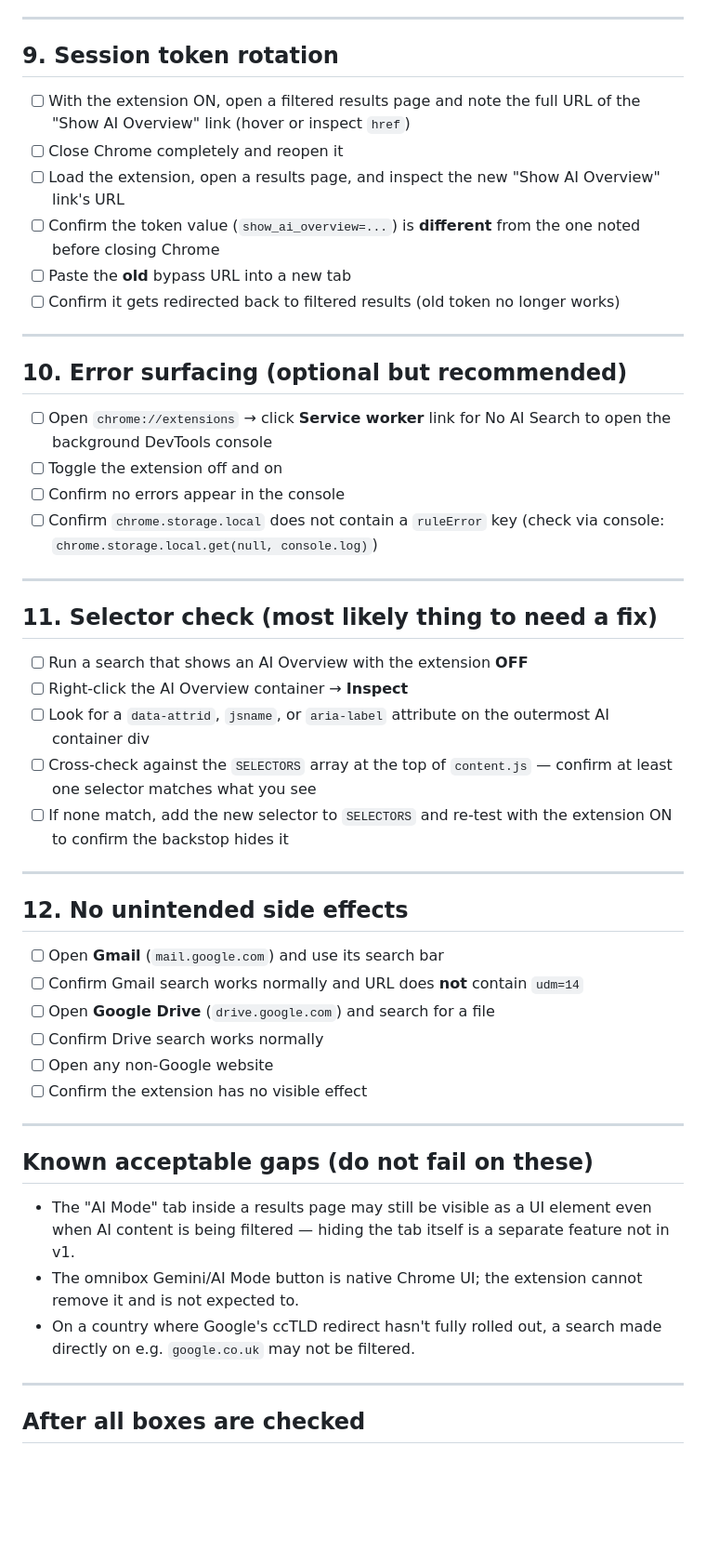
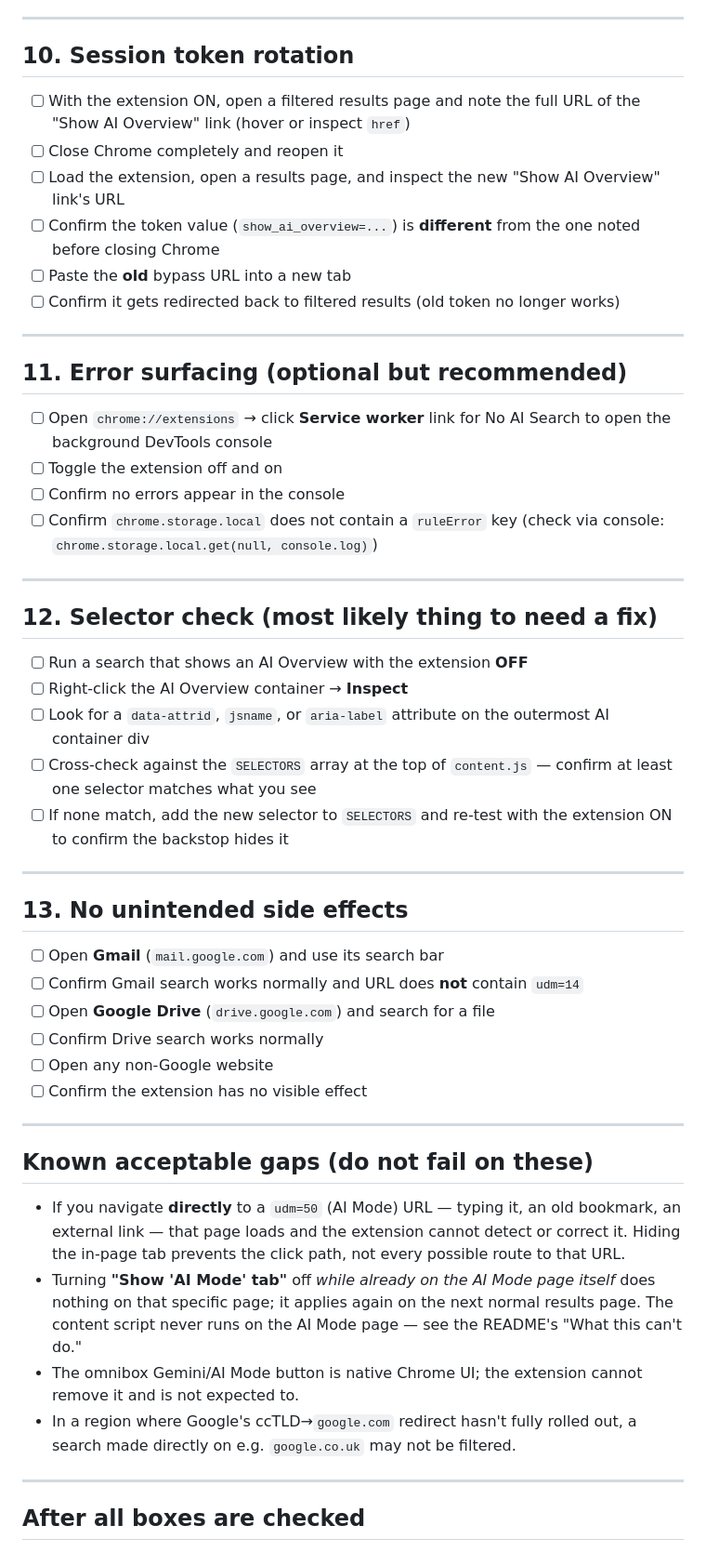
Before and after one commit to antrixy/no-ai-search, a Markdown page: docs/test-checklist.md, the part around one of its changes. Shown at 93% size. GitHub-like rendering; blank space fills up the shorter version.

```diff
--- a/docs/test-checklist.md
+++ b/docs/test-checklist.md
@@ -94,7 +127,7 @@ Check each box as you go. All items must pass.
 
 ---
 
-## 9. Session token rotation
+## 10. Session token rotation
 
 - [ ] With the extension ON, open a filtered results page and note the
       full URL of the "Show AI Overview" link (hover or inspect `href`)
@@ -109,7 +142,7 @@ Check each box as you go. All items must pass.
 
 ---
 
-## 10. Error surfacing (optional but recommended)
+## 11. Error surfacing (optional but recommended)
 
 - [ ] Open `chrome://extensions` → click **Service worker** link for
       No AI Search to open the background DevTools console
@@ -120,7 +153,7 @@ Check each box as you go. All items must pass.
 
 ---
 
-## 11. Selector check (most likely thing to need a fix)
+## 12. Selector check (most likely thing to need a fix)
 
 - [ ] Run a search that shows an AI Overview with the extension **OFF**
 - [ ] Right-click the AI Overview container → **Inspect**
@@ -133,7 +166,7 @@ Check each box as you go. All items must pass.
 
 ---
 
-## 12. No unintended side effects
+## 13. No unintended side effects
 
 - [ ] Open **Gmail** (`mail.google.com`) and use its search bar
 - [ ] Confirm Gmail search works normally and URL does **not** contain
@@ -147,13 +180,19 @@ Check each box as you go. All items must pass.
 
 ## Known acceptable gaps (do not fail on these)
 
-- The "AI Mode" tab inside a results page may still be visible as a UI
-  element even when AI content is being filtered — hiding the tab
-  itself is a separate feature not in v1.
+- If you navigate **directly** to a `udm=50` (AI Mode) URL — typing it,
+  an old bookmark, an external link — that page loads and the extension
+  cannot detect or correct it. Hiding the in-page tab prevents the click
+  path, not every possible route to that URL.
+- Turning **"Show 'AI Mode' tab"** off *while already on the AI Mode page
+  itself* does nothing on that specific page; it applies again on the
+  next normal results page. The content script never runs on the AI Mode
+  page — see the README's "What this can't do."
 - The omnibox Gemini/AI Mode button is native Chrome UI; the extension
   cannot remove it and is not expected to.
-- On a country where Google's ccTLD redirect hasn't fully rolled out,
-  a search made directly on e.g. `google.co.uk` may not be filtered.
+- In a region where Google's ccTLD→`google.com` redirect hasn't fully
+  rolled out, a search made directly on e.g. `google.co.uk` may not be
+  filtered.
 
 ---
 
```
Also changed, not shown: other parts of docs/test-checklist.md (+47 -14 lines).
